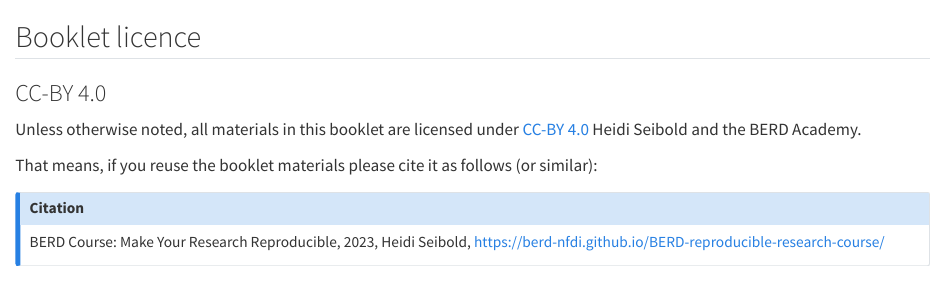
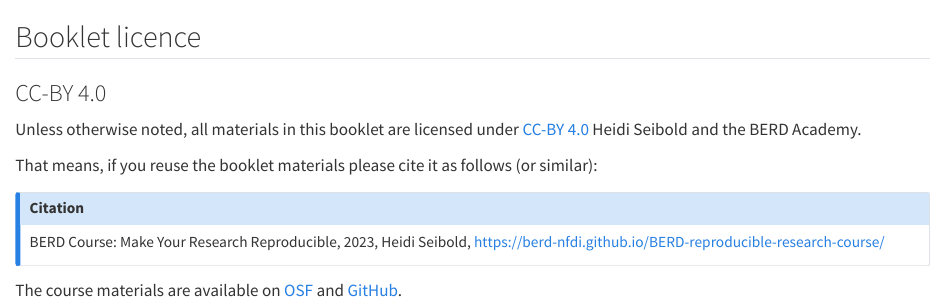
Before and after one commit to BERD-NFDI/BERD-reproducible-research-course, a Quarto document (license.qmd): the page in a window 1100 px wide, from its top. Rendered offline with R 4.5, knitr and Pandoc in place of Quarto, with nearby package versions.

Commit message:
add OSF link

```diff
--- a/license.qmd
+++ b/license.qmd
@@ -14,3 +14,6 @@
 BERD Course: Make Your Research Reproducible, 2023, Heidi Seibold,
 [https://berd-nfdi.github.io/BERD-reproducible-research-course/](https://berd-nfdi.github.io/BERD-reproducible-research-course/)
 :::
+
+The course materials are available on [OSF](https://osf.io/rupt7/) and
+[GitHub](https://github.com/BERD-NFDI/BERD-reproducible-research-course).
```
Also changed, not shown: README.md.
